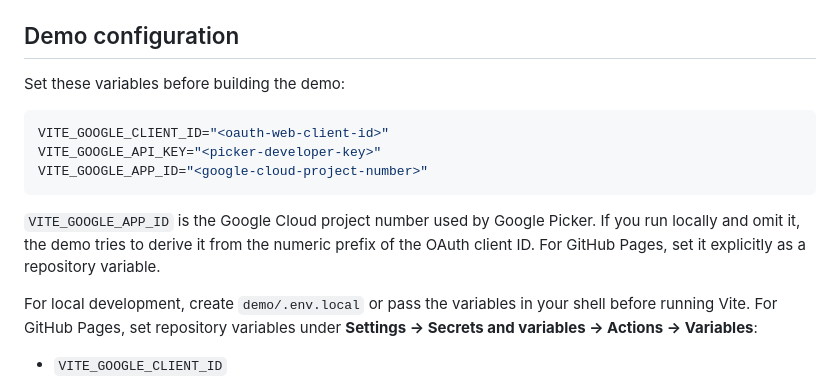
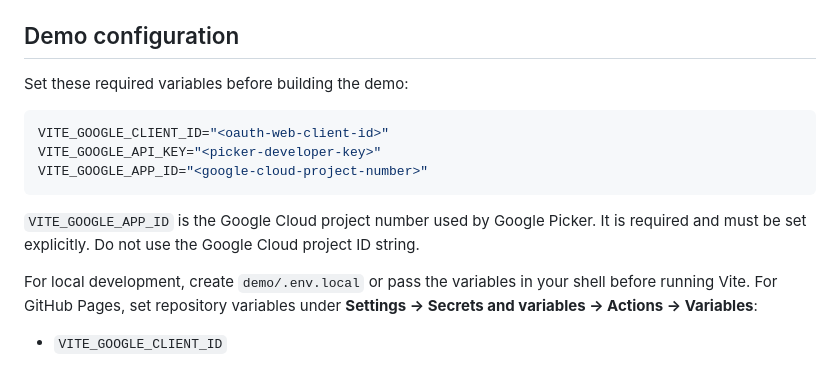
Before and after one commit to dsvictor94/wa-sqlite-google-sheets-vfs, a Markdown page: README.md, the part around the change. Rendered like a GitHub page.

Commit message:
Document explicit Google app id env requirement

````diff
--- a/README.md
+++ b/README.md
@@ -20,7 +20,7 @@ The Pages workflow builds on pull requests and deploys on pushes to `main`.
 
 ## Demo configuration
 
-Set these variables before building the demo:
+Set these required variables before building the demo:
 
 ```bash
 VITE_GOOGLE_CLIENT_ID="<oauth-web-client-id>"
@@ -28,7 +28,7 @@ VITE_GOOGLE_API_KEY="<picker-developer-key>"
 VITE_GOOGLE_APP_ID="<google-cloud-project-number>"
 ```
 
-`VITE_GOOGLE_APP_ID` is the Google Cloud project number used by Google Picker. If you run locally and omit it, the demo tries to derive it from the numeric prefix of the OAuth client ID. For GitHub Pages, set it explicitly as a repository variable.
+`VITE_GOOGLE_APP_ID` is the Google Cloud project number used by Google Picker. It is required and must be set explicitly. Do not use the Google Cloud project ID string.
 
 For local development, create `demo/.env.local` or pass the variables in your shell before running Vite. For GitHub Pages, set repository variables under **Settings → Secrets and variables → Actions → Variables**:
 
````
